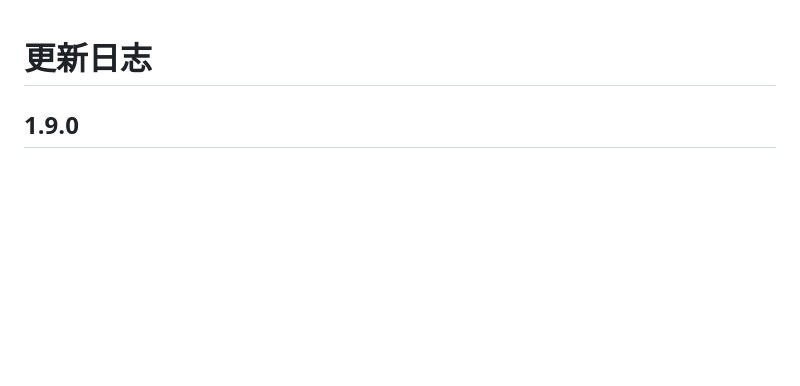
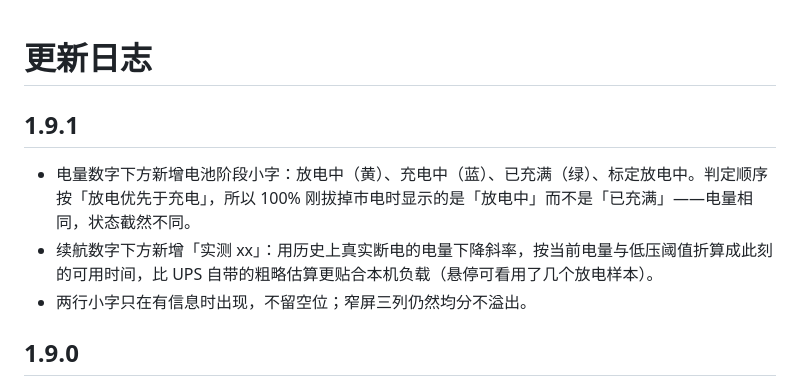
Before and after one commit to cavemannb/fnos-upslink, a Markdown page: CHANGELOG.md, the part around the change. Rendered like a GitHub page; blank space fills up the shorter version.

```diff
--- a/CHANGELOG.md
+++ b/CHANGELOG.md
@@ -1,4 +1,10 @@
 # 更新日志
+
+## 1.9.1
+
+- 电量数字下方新增电池阶段小字：放电中（黄）、充电中（蓝）、已充满（绿）、标定放电中。判定顺序按「放电优先于充电」，所以 100% 刚拔掉市电时显示的是「放电中」而不是「已充满」——电量相同，状态截然不同。
+- 续航数字下方新增「实测 xx」：用历史上真实断电的电量下降斜率，按当前电量与低压阈值折算成此刻的可用时间，比 UPS 自带的粗略估算更贴合本机负载（悬停可看用了几个放电样本）。
+- 两行小字只在有信息时出现，不留空位；窄屏三列仍然均分不溢出。
 
 ## 1.9.0
 
```
Also changed, not shown: README.md (+1 -1 lines), docs/screenshot-battery-due.png, docs/screenshot-main.png, 3 other files.
